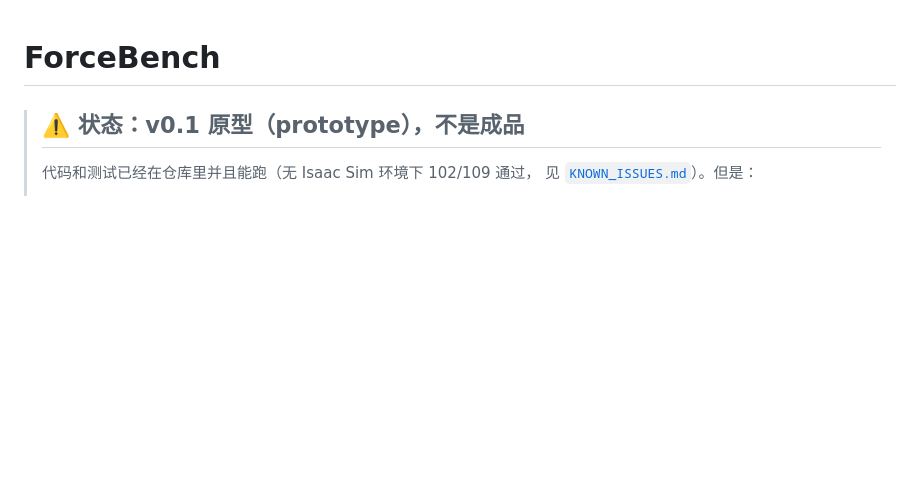
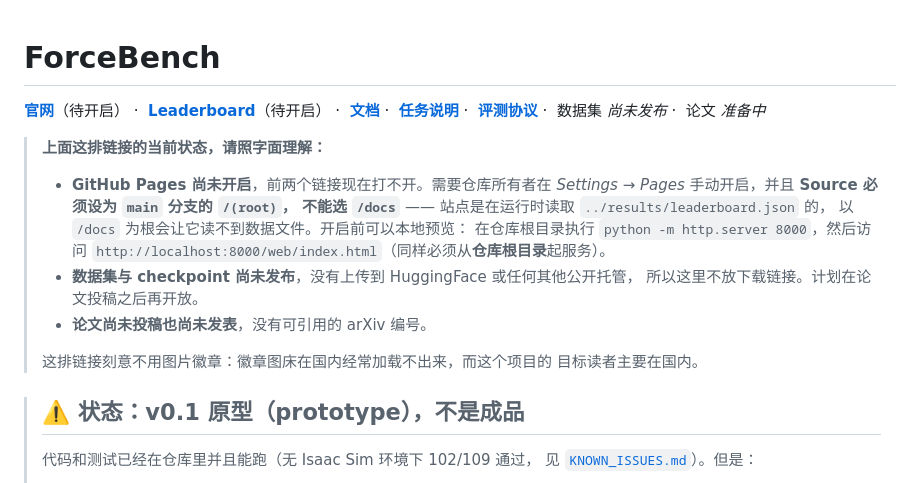
Before and after one commit to forcebench-platform/ForceBench, a Markdown page: README.md, the part around the change. Rendered like a GitHub page; blank space fills up the shorter version.

Commit message:
README: add a link row and Pages status at the top
Site, leaderboard, docs, task index and eval protocol, plus the dataset
and paper as status text rather than links, since neither is published.

The two Pages links are marked as not yet live: Pages has to be enabled
by the repository owner, and the source must be main /(root) rather than
/docs, or the site cannot reach ../results/leaderboard.json. Local
preview instructions are included for the meantime.

Plain links rather than image badges on purpose: badge image hosts are
frequently unreachable from mainland China, which is where most of this
project's readers are.

Co-Authored-By: Claude Opus 5 <noreply@anthropic.com>

```diff
--- a/README.md
+++ b/README.md
@@ -1,4 +1,27 @@
 # ForceBench
+
+**[官网](https://pkuhanxuan.github.io/ForceBench/web/index.html)**（待开启）&nbsp;·&nbsp;
+**[Leaderboard](https://pkuhanxuan.github.io/ForceBench/web/leaderboard.html)**（待开启）&nbsp;·&nbsp;
+**[文档](./docs/README.md)**&nbsp;·&nbsp;
+**[任务说明](./docs/tasks/README.md)**&nbsp;·&nbsp;
+**[评测协议](./docs/eval_protocol.md)**&nbsp;·&nbsp;
+数据集 *尚未发布*&nbsp;·&nbsp;
+论文 *准备中*
+
+> **上面这排链接的当前状态，请照字面理解：**
+>
+> - **GitHub Pages 尚未开启**，前两个链接现在打不开。需要仓库所有者在
+>   *Settings → Pages* 手动开启，并且 **Source 必须设为 `main` 分支的 `/(root)`，
+>   不能选 `/docs`** —— 站点是在运行时读取 `../results/leaderboard.json` 的，
+>   以 `/docs` 为根会让它读不到数据文件。开启前可以本地预览：
+>   在仓库根目录执行 `python -m http.server 8000`，然后访问
+>   `http://localhost:8000/web/index.html`（同样必须从**仓库根目录**起服务）。
+> - **数据集与 checkpoint 尚未发布**，没有上传到 HuggingFace 或任何其他公开托管，
+>   所以这里不放下载链接。计划在论文投稿之后再开放。
+> - **论文尚未投稿也尚未发表**，没有可引用的 arXiv 编号。
+>
+> 这排链接刻意不用图片徽章：徽章图床在国内经常加载不出来，而这个项目的
+> 目标读者主要在国内。
 
 > ## ⚠️ 状态：v0.1 原型（prototype），不是成品
 >
```
